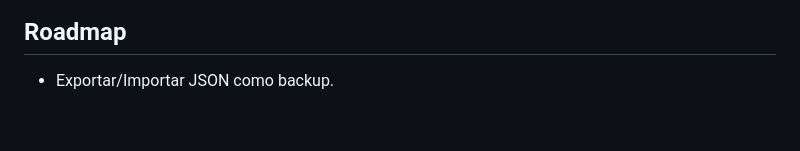
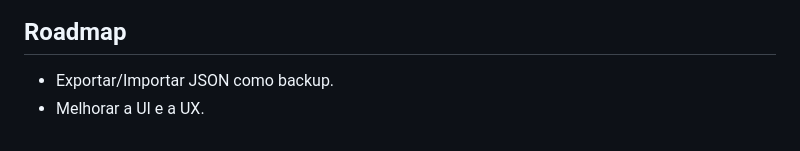
Before and after one commit to dancarvalhodev/gerenciador-de-capsulas, a Markdown page: .claude/plans/mvp-github-pages-firebase.md, the part around the change. Rendered like a GitHub page.

Commit message:
- Roadmap: novo item para melhorar a UI e a UX

```diff
--- a/.claude/plans/mvp-github-pages-firebase.md
+++ b/.claude/plans/mvp-github-pages-firebase.md
@@ -179,3 +179,4 @@ service cloud.firestore {
 
 ## Roadmap
 - Exportar/Importar JSON como backup.
+- Melhorar a UI e a UX.
```
